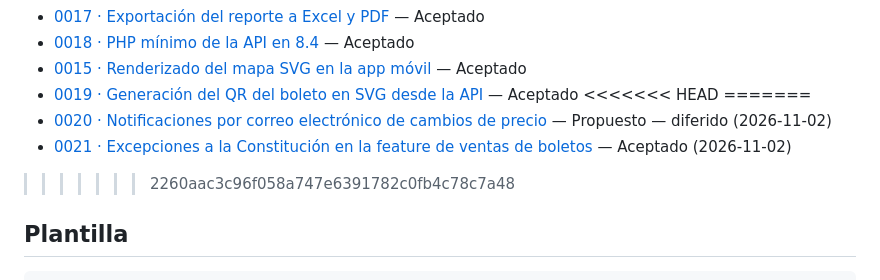
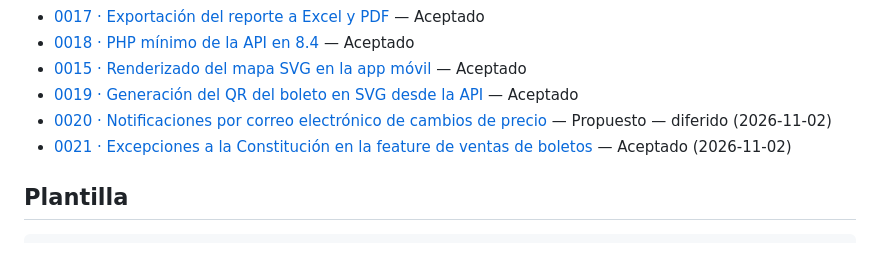
Before and after one commit to jonathan241210/integradora101, a Markdown page: docs/adr/README.md, the part around the change. GitHub-like rendering; blank space fills up the shorter version.

Commit message:
docs(adr): remove residual merge conflict markers from README

```diff
--- a/docs/adr/README.md
+++ b/docs/adr/README.md
@@ -29,11 +29,8 @@ Los Architecture Decision Records (ADR) documentan el contexto, opciones, decisi
 - [0018 · PHP mínimo de la API en 8.4](0018-php-minimum-8-4.md) — Aceptado
 - [0015 · Renderizado del mapa SVG en la app móvil](0015-mobile-svg-map-rendering.md) — Aceptado
 - [0019 · Generación del QR del boleto en SVG desde la API](0019-qr-svg-generation-api.md) — Aceptado
-<<<<<<< HEAD
-=======
 - [0020 · Notificaciones por correo electrónico de cambios de precio](0020-price-change-email-notifications.md) — Propuesto — diferido (2026-11-02)
 - [0021 · Excepciones a la Constitución en la feature de ventas de boletos](0021-ticket-sales-constitution-exceptions.md) — Aceptado (2026-11-02)
->>>>>>> 2260aac3c96f058a747e6391782c0fb4c78c7a48
 
 ## Plantilla
 
```
